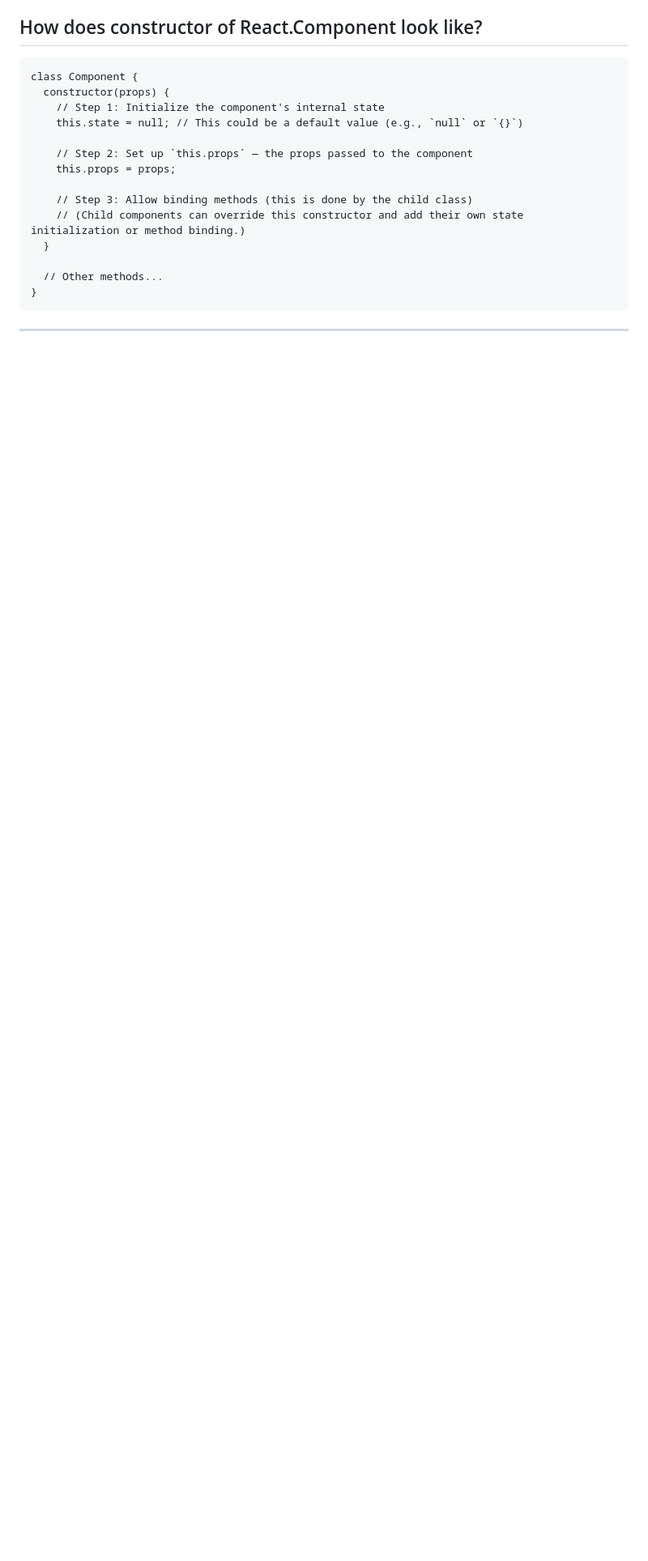
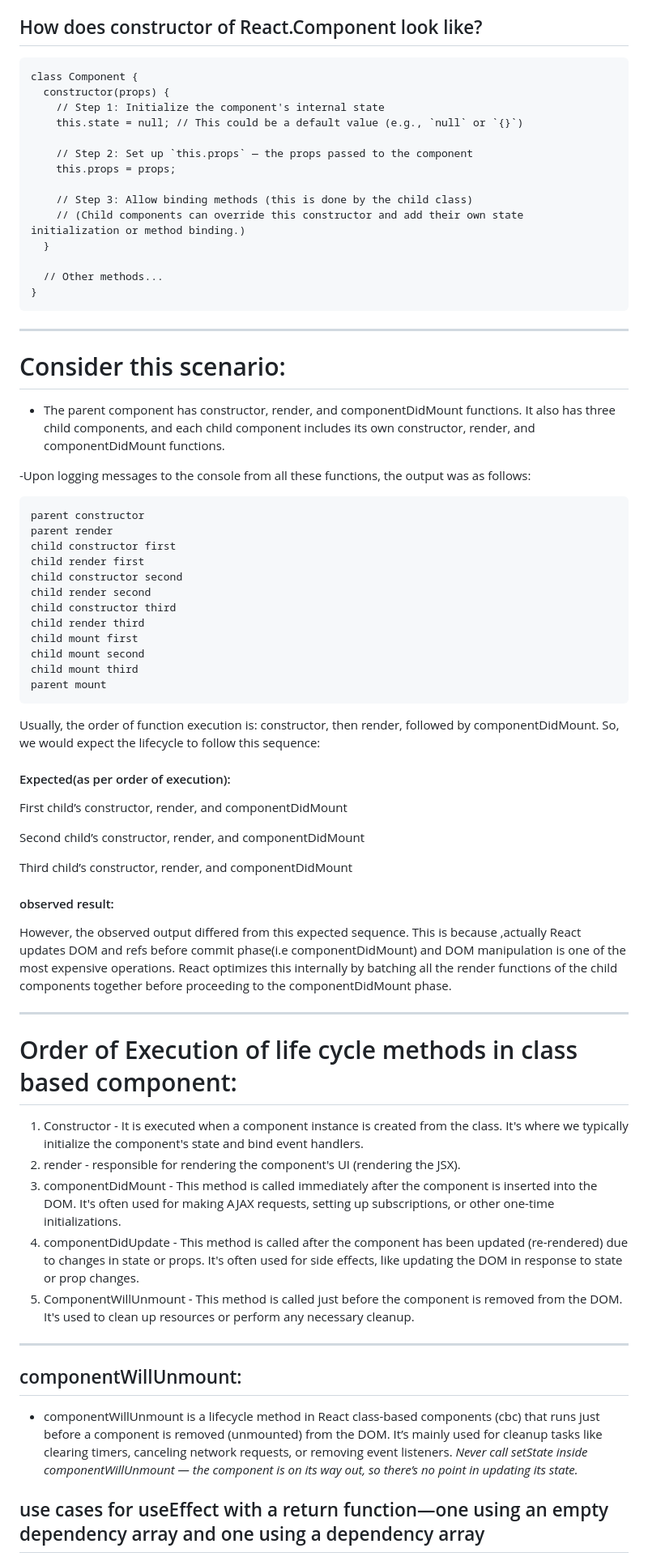
Before and after one commit to SaranyaVelu-SK/React, a Markdown page: README.md, the part around one of its changes. Shown at 81% size. GitHub-like rendering; blank space fills up the shorter version.

Commit message:
life cycle of class based components

````diff
--- a/README.md
+++ b/README.md
@@ -1129,3 +1137,52 @@ class Component {
 }
 ```
 ---
+
+# Consider this scenario:
+- The parent component has constructor, render, and componentDidMount functions. It also has three child components, and each child component includes its own constructor, render, and componentDidMount functions.
+
+-Upon logging messages to the console from all these functions, the output was as follows:
+```
+parent constructor
+parent render
+child constructor first
+child render first
+child constructor second
+child render second
+child constructor third
+child render third
+child mount first
+child mount second
+child mount third
+parent mount
+```
+
+Usually, the order of function execution is: constructor, then render, followed by componentDidMount. So, we would expect the lifecycle to follow this sequence:
+
+#### Expected(as per order of execution):
+First child’s constructor, render, and componentDidMount
+
+Second child’s constructor, render, and componentDidMount
+
+Third child’s constructor, render, and componentDidMount
+
+#### observed result:
+However, the observed output differed from this expected sequence. This is because ,actually React updates DOM and refs before commit phase(i.e componentDidMount) and DOM manipulation is one of the most expensive operations. React optimizes this internally by batching all the render functions of the child components together before proceeding to the componentDidMount phase.
+
+---
+
+# Order of Execution of life cycle methods in class based component:
+1. Constructor - It is executed when a component instance is created from the class.  It's where we typically initialize the component's state and bind event handlers.
+2. render - responsible for rendering the component's UI (rendering the JSX).
+3. componentDidMount - This method is called immediately after the component is inserted into the DOM. It's often used for making AJAX requests, setting up subscriptions, or other one-time initializations.
+4. componentDidUpdate - This method is called after the component has been updated (re-rendered) due to changes in state or props. It's often used for side effects, like updating the DOM in response to state or prop changes.
+5. ComponentWillUnmount - This method is called just before the component is removed from the DOM. It's used to clean up resources or perform any necessary cleanup.
+
+---
+
+## componentWillUnmount:
+- componentWillUnmount is a lifecycle method in React class-based components (cbc) that runs just before a component is removed (unmounted) from the DOM. It’s mainly used for cleanup tasks like clearing timers, canceling network requests, or removing event listeners.
+*Never call setState inside componentWillUnmount — the component is on its way out, so there’s no point in updating its state.*
+
+## use cases for useEffect with a return function—one using an empty dependency array and one using a dependency array
+
````
Also changed, not shown: other parts of README.md (+56 -2 lines).
